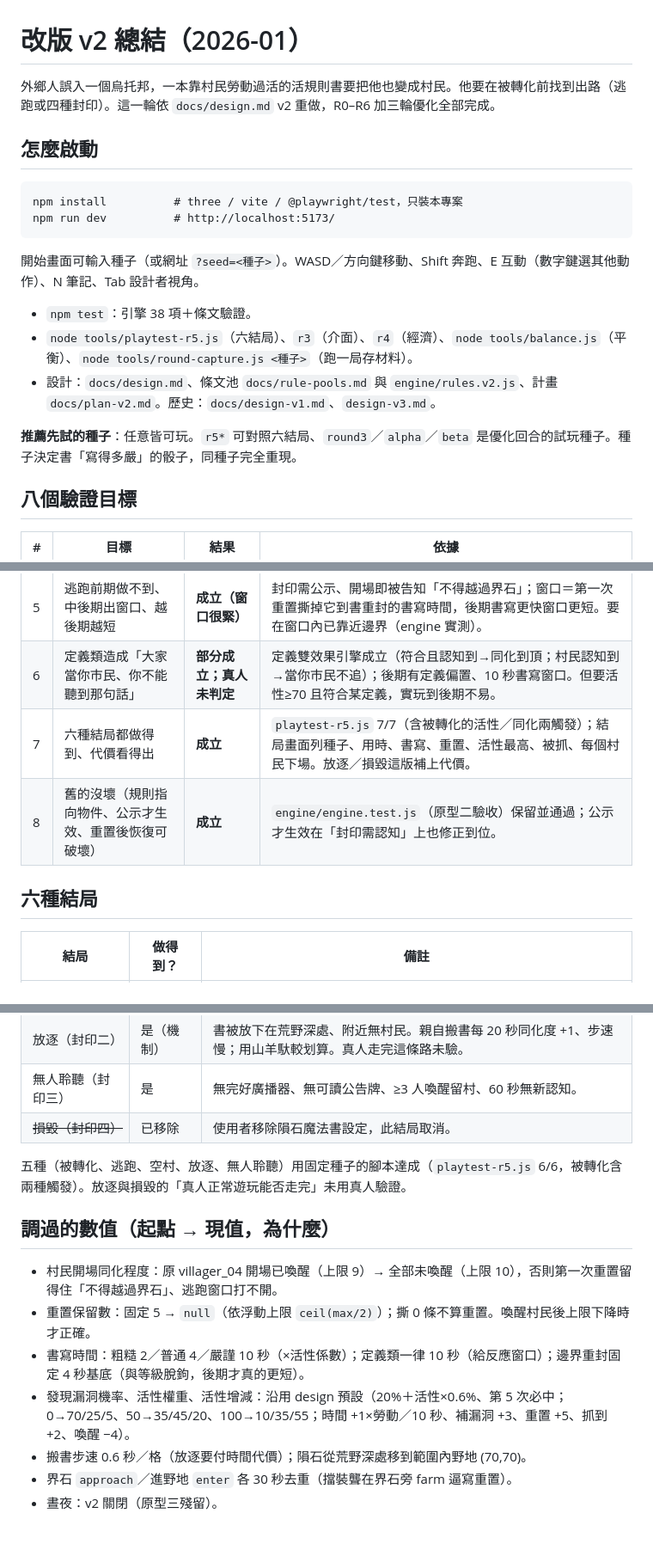
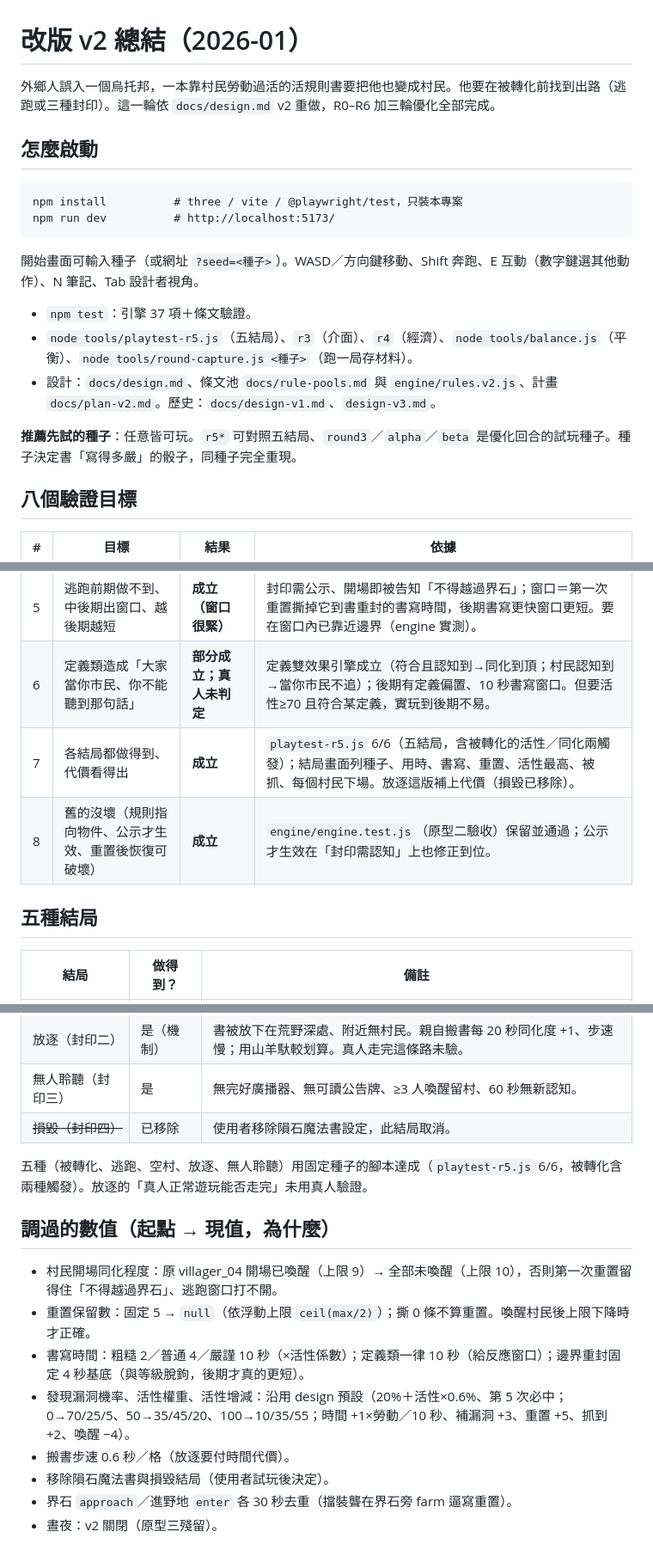
Before and after one commit to liyoclaw1242/trunsoest-brass-book, a Markdown page: docs/SUMMARY-v2.md, 3 parts joined by grey strips. Shown at 86% size. Drawn GitHub-style.

Commit message:
docs: finish SUMMARY-v2 sweep for meteor removal (five endings)
Co-Authored-By: Claude Opus 4.8 <noreply@anthropic.com>
Claude-Session: https://claude.ai/code/session_018GNZx7e7bYBFsg6XiFDpJS

```diff
--- a/docs/SUMMARY-v2.md
+++ b/docs/SUMMARY-v2.md
@@ -1,6 +1,6 @@
 # 改版 v2 總結（2026-01）
 
-外鄉人誤入一個烏托邦，一本靠村民勞動過活的活規則書要把他也變成村民。他要在被轉化前找到出路（逃跑或四種封印）。這一輪依 `docs/design.md` v2 重做，R0–R6 加三輪優化全部完成。
+外鄉人誤入一個烏托邦，一本靠村民勞動過活的活規則書要把他也變成村民。他要在被轉化前找到出路（逃跑或三種封印）。這一輪依 `docs/design.md` v2 重做，R0–R6 加三輪優化全部完成。
 
 ## 怎麼啟動
 
@@ -11,11 +11,11 @@ npm run dev          # http://localhost:5173/
 
 開始畫面可輸入種子（或網址 `?seed=<種子>`）。WASD／方向鍵移動、Shift 奔跑、E 互動（數字鍵選其他動作）、N 筆記、Tab 設計者視角。
 
-- `npm test`：引擎 38 項＋條文驗證。
-- `node tools/playtest-r5.js`（六結局）、`r3`（介面）、`r4`（經濟）、`node tools/balance.js`（平衡）、`node tools/round-capture.js <種子>`（跑一局存材料）。
+- `npm test`：引擎 37 項＋條文驗證。
+- `node tools/playtest-r5.js`（五結局）、`r3`（介面）、`r4`（經濟）、`node tools/balance.js`（平衡）、`node tools/round-capture.js <種子>`（跑一局存材料）。
 - 設計：`docs/design.md`、條文池 `docs/rule-pools.md` 與 `engine/rules.v2.js`、計畫 `docs/plan-v2.md`。歷史：`docs/design-v1.md`、`design-v3.md`。
 
-**推薦先試的種子**：任意皆可玩。`r5*` 可對照六結局、`round3`／`alpha`／`beta` 是優化回合的試玩種子。種子決定書「寫得多嚴」的骰子，同種子完全重現。
+**推薦先試的種子**：任意皆可玩。`r5*` 可對照五結局、`round3`／`alpha`／`beta` 是優化回合的試玩種子。種子決定書「寫得多嚴」的骰子，同種子完全重現。
 
 ## 八個驗證目標
 
@@ -27,10 +27,10 @@ npm run dev          # http://localhost:5173/
 | 4 | 舒適的誘惑有吸引力、事後發現代價 | **部分成立；真人未判定** | 四項好處都接上（名字＝不被主動追、衣服＝相鄰才認得出、房子＝可進、工作＝可換物但也餵養書）；代價（對上定義類）要後期才踩到。吸引力強弱要真人。 |
 | 5 | 逃跑前期做不到、中後期出窗口、越後期越短 | **成立（窗口很緊）** | 封印需公示、開場即被告知「不得越過界石」；窗口＝第一次重置撕掉它到書重封的書寫時間，後期書寫更快窗口更短。要在窗口內已靠近邊界（engine 實測）。 |
 | 6 | 定義類造成「大家當你市民、你不能聽到那句話」 | **部分成立；真人未判定** | 定義雙效果引擎成立（符合且認知到→同化到頂；村民認知到→當你市民不追）；後期有定義偏置、10 秒書寫窗口。但要活性≥70 且符合某定義，實玩到後期不易。 |
-| 7 | 六種結局都做得到、代價看得出 | **成立** | `playtest-r5.js` 7/7（含被轉化的活性／同化兩觸發）；結局畫面列種子、用時、書寫、重置、活性最高、被抓、每個村民下場。放逐／損毀這版補上代價。 |
+| 7 | 各結局都做得到、代價看得出 | **成立** | `playtest-r5.js` 6/6（五結局，含被轉化的活性／同化兩觸發）；結局畫面列種子、用時、書寫、重置、活性最高、被抓、每個村民下場。放逐這版補上代價（損毀已移除）。 |
 | 8 | 舊的沒壞（規則指向物件、公示才生效、重置後恢復可破壞） | **成立** | `engine/engine.test.js`（原型二驗收）保留並通過；公示才生效在「封印需認知」上也修正到位。 |
 
-## 六種結局
+## 五種結局
 
 | 結局 | 做得到？ | 備註 |
 |---|---|---|
@@ -41,7 +41,7 @@ npm run dev          # http://localhost:5173/
 | 無人聆聽（封印三） | 是 | 無完好廣播器、無可讀公告牌、≥3 人喚醒留村、60 秒無新認知。 |
 | ~~損毀（封印四）~~ | 已移除 | 使用者移除隕石魔法書設定，此結局取消。 |
 
-五種（被轉化、逃跑、空村、放逐、無人聆聽）用固定種子的腳本達成（`playtest-r5.js` 6/6，被轉化含兩種觸發）。放逐與損毀的「真人正常遊玩能否走完」未用真人驗證。
+五種（被轉化、逃跑、空村、放逐、無人聆聽）用固定種子的腳本達成（`playtest-r5.js` 6/6，被轉化含兩種觸發）。放逐的「真人正常遊玩能否走完」未用真人驗證。
 
 ## 調過的數值（起點 → 現值，為什麼）
 
@@ -49,7 +49,8 @@ npm run dev          # http://localhost:5173/
 - 重置保留數：固定 5 → `null`（依浮動上限 `ceil(max/2)`）；撕 0 條不算重置。喚醒村民後上限下降時才正確。
 - 書寫時間：粗糙 2／普通 4／嚴謹 10 秒（×活性係數）；定義類一律 10 秒（給反應窗口）；邊界重封固定 4 秒基底（與等級脫鉤，後期才真的更短）。
 - 發現漏洞機率、活性權重、活性增減：沿用 design 預設（20%＋活性×0.6%、第 5 次必中；0→70/25/5、50→35/45/20、100→10/35/55；時間 +1×勞動／10 秒、補漏洞 +3、重置 +5、抓到 +2、喚醒 −4）。
-- 搬書步速 0.6 秒／格（放逐要付時間代價）；隕石從荒野深處移到範圍內野地 (70,70)。
+- 搬書步速 0.6 秒／格（放逐要付時間代價）。
+- 移除隕石魔法書與損毀結局（使用者試玩後決定）。
 - 界石 `approach`／進野地 `enter` 各 30 秒去重（擋裝聾在界石旁 farm 逼寫重置）。
 - 晝夜：v2 關閉（原型三殘留）。
 
```
Also changed, not shown: other parts of docs/SUMMARY-v2.md (+1 -1 lines).
